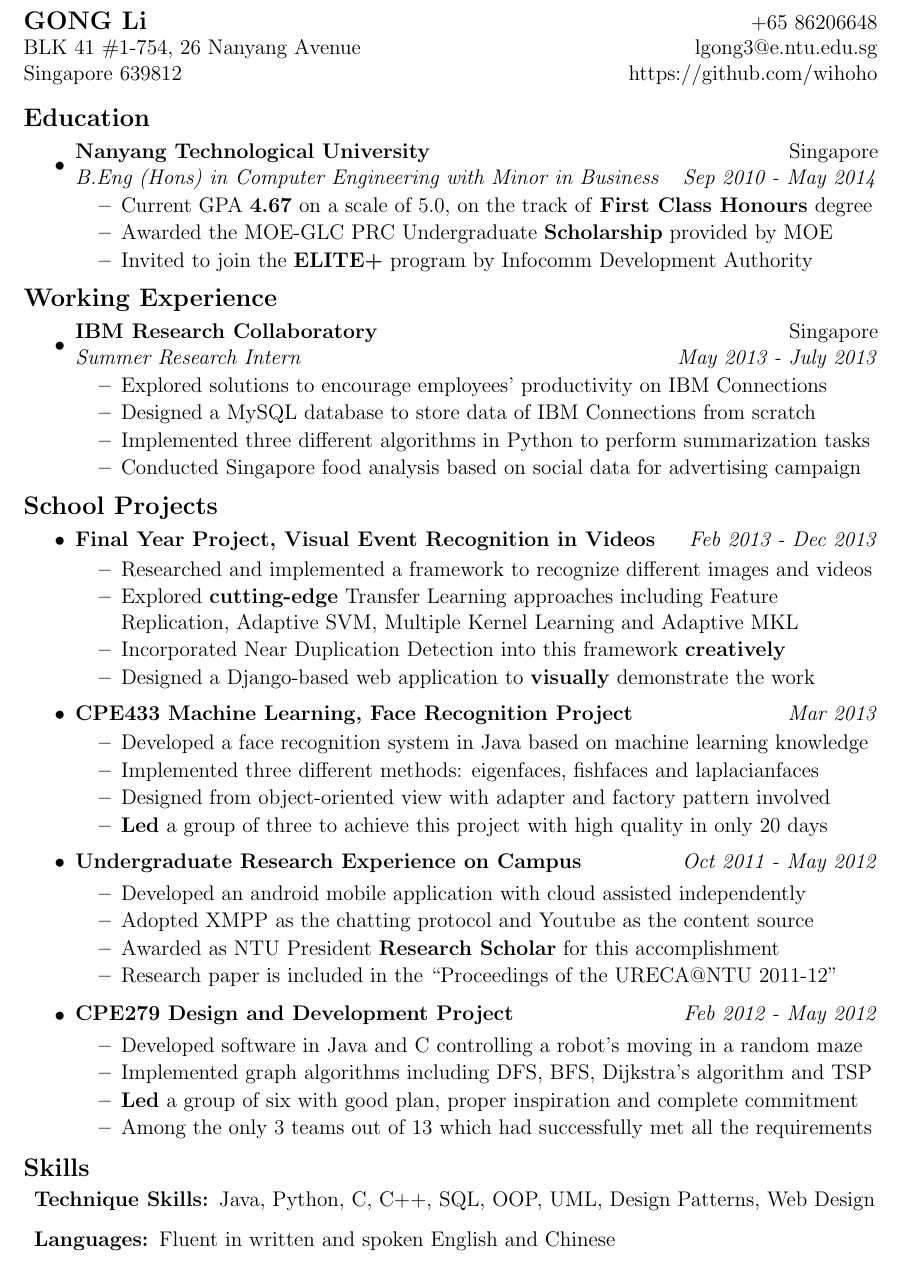
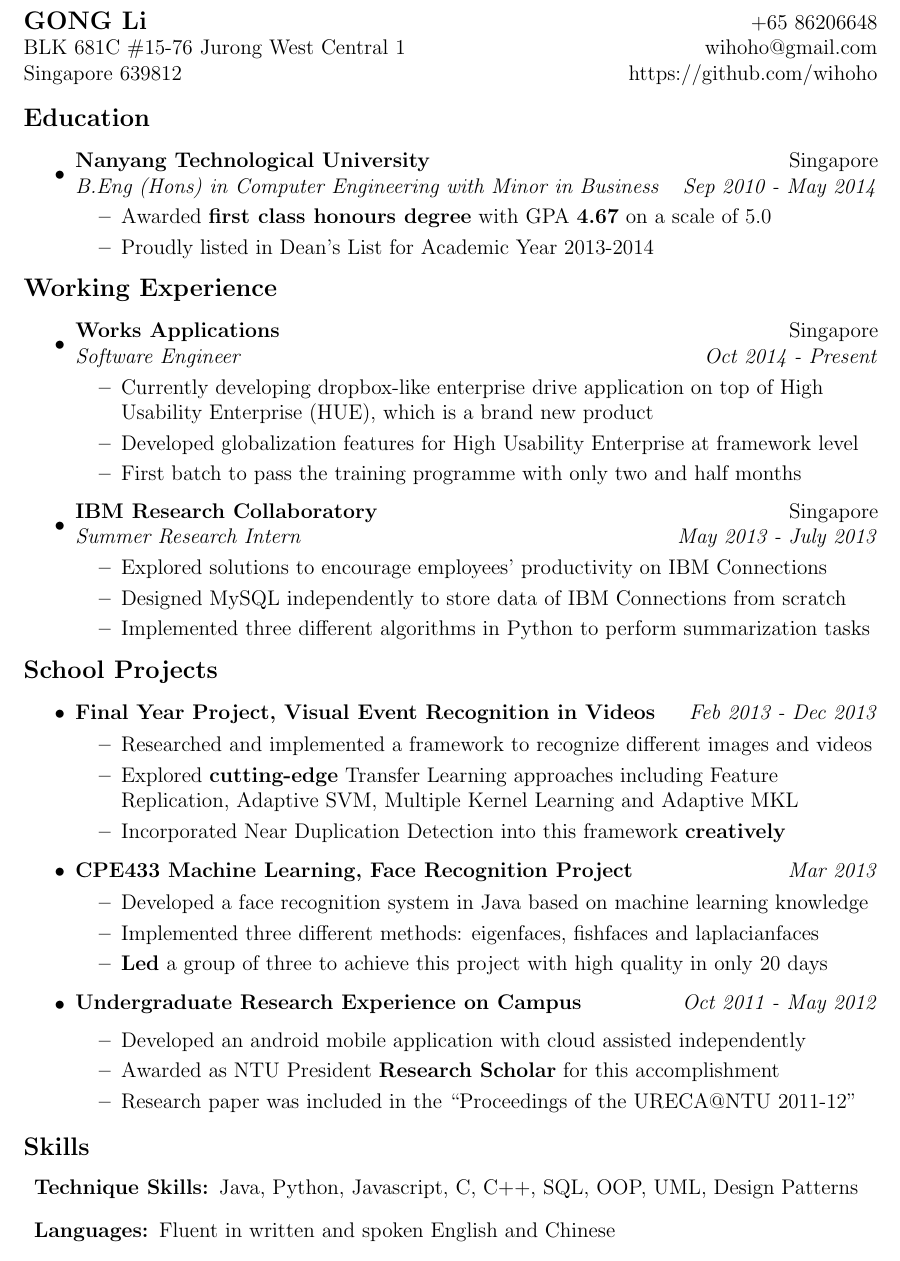
Before and after one commit to wihoho/Resume, a LaTeX CV (A4/resume.tex): part of the page, cut so that both start at the same text. Compiled offline with pdfLaTeX.

Commit message:
update with works

```diff
--- a/A4/resume.tex
+++ b/A4/resume.tex
@@ -48,7 +48,7 @@
 
 \begin{tabular*}{6.7in}{l@{\extracolsep{\fill}}r}
 \textbf{\large GONG Li}  & +65 86206648 \\
-BLK 41 \#1-754, 26 Nanyang Avenue &  lgong3@e.ntu.edu.sg \\
+BLK 681C \#15-76 Jurong West Central 1 &  wihoho@gmail.com\\
 Singapore 639812 & https://github.com/wihoho\\
 \end{tabular*}
 \\
@@ -60,21 +60,27 @@ Singapore 639812 & https://github.com/wihoho\\
 \item
 	\ressubheading{Nanyang Technological University}{Singapore}{B.Eng (Hons) in Computer Engineering with Minor in Business}{Sep 2010 - May 2014}
 	\begin{itemize}
-		\resitem {Current GPA \textbf{4.67} on a scale of 5.0, on the track of \textbf{First Class Honours} degree}
-		\resitem {Awarded the MOE-GLC PRC Undergraduate \textbf{Scholarship} provided by MOE}
-		\resitem {Invited to join the \textbf{ELITE+} program by Infocomm Development Authority}
+		\resitem {Awarded \textbf{first class honours degree} with GPA \textbf{4.67} on a scale of 5.0}
+		\resitem {Proudly listed in Dean's List for Academic Year 2013-2014}
 	\end{itemize}
 \end{itemize}
 
 \resheading{Working Experience}
 \begin{itemize}
 \item
+	\ressubheading{Works Applications}{Singapore}{Software Engineer}{Oct 2014 - Present}
+	\begin{itemize}
+		\resitem {Currently developing dropbox-like enterprise drive application on top of High Usability Enterprise (HUE), which is a brand new product}
+		\resitem {Developed globalization features for High Usability Enterprise at framework level}
+		\resitem {First batch to pass the training programme with only two and half months}
+	\end{itemize}
+
+\item
 	\ressubheading{IBM Research Collaboratory}{Singapore}{Summer Research Intern}{May 2013 - July 2013}
 	\begin{itemize}
 		\resitem {Explored solutions to encourage employees' productivity on IBM Connections}
-		\resitem {Designed a MySQL database to store data of IBM Connections from scratch}
+		\resitem {Designed MySQL independently to store data of IBM Connections from scratch}
 		\resitem {Implemented three different algorithms in Python to perform summarization tasks}
-		\resitem {Conducted Singapore food analysis based on social data for advertising campaign}
 	\end{itemize}
 \end{itemize}
 
@@ -87,8 +93,6 @@ Singapore 639812 & https://github.com/wihoho\\
 		\resitem {Explored \textbf{cutting-edge} Transfer Learning approaches including Feature Replication, Adaptive SVM, Multiple Kernel Learning and Adaptive MKL}
 		\resitem {Incorporated Near Duplication Detection into this framework \textbf{creatively}}
 
-		\resitem {Designed a Django-based web application to \textbf{visually} demonstrate the work}
-
 	\end{itemize}
 
 \item
@@ -96,7 +100,7 @@ Singapore 639812 & https://github.com/wihoho\\
 	\begin{itemize}
 		\resitem {Developed a face recognition system in Java based on machine learning knowledge}
 		\resitem {Implemented three different methods: eigenfaces, fishfaces and laplacianfaces}
-		\resitem {Designed from object-oriented view with adapter and factory pattern involved}
+		% \resitem {Designed from object-oriented view with adapter and factory pattern involved}
 		\resitem {\textbf{Led} a group of three to achieve this project with high quality in only 20 days}
 	\end{itemize}
 \item
@@ -104,24 +108,14 @@ Singapore 639812 & https://github.com/wihoho\\
 
 	\begin{itemize}
 		\resitem {Developed an android mobile application with cloud assisted independently}
-		\resitem {Adopted XMPP as the chatting protocol and Youtube as the content source}
 		\resitem {Awarded as NTU President \textbf{Research Scholar} for this accomplishment}
-		\resitem{ Research paper is included in the ``Proceedings of the URECA@NTU 2011-12''}
-	\end{itemize}
-\item
-	\projectsubheading {CPE279 Design and Development Project}{Feb 2012 - May 2012}
-
-	\begin{itemize}
-		\resitem {Developed software in Java and C controlling a robot's moving in a random maze}
-		\resitem {Implemented graph algorithms including DFS, BFS, Dijkstra's algorithm and TSP}
-		\resitem {\textbf{Led} a group of six with good plan, proper inspiration and complete commitment}
-		\resitem {Among the only 3 teams out of 13 which had successfully met all the requirements}
+		\resitem{ Research paper was included in the ``Proceedings of the URECA@NTU 2011-12''}
 	\end{itemize}
 \end{itemize}
 
 \resheading{Skills}
 \begin{description}
-\item{\bf Technique Skills: }Java, Python, C, C++, SQL, OOP, UML, Design Patterns, Web Design
+\item{\bf Technique Skills: }Java, Python, Javascript, C, C++, SQL, OOP, UML, Design Patterns
 
 \item{\bf Languages: }Fluent in written and spoken English and Chinese
 \end{description}
```
Also changed, not shown: A4/resume.pdf, 4 other files.
